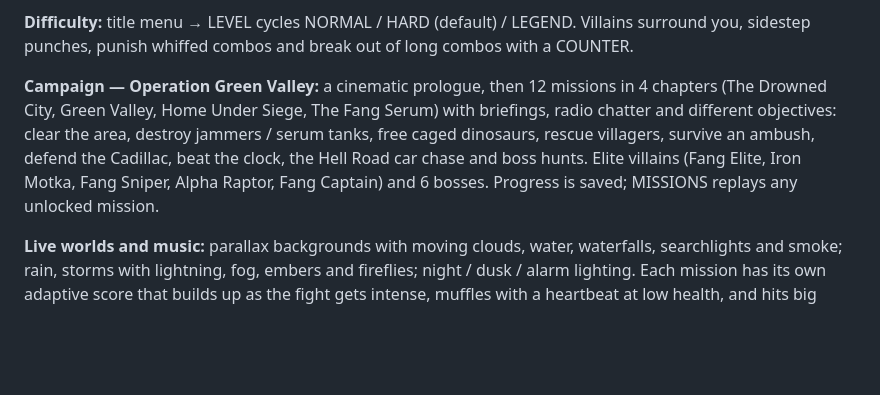
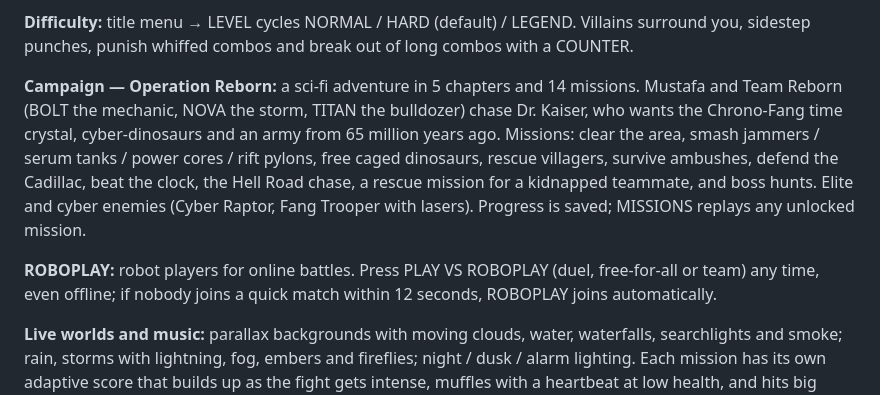
Before and after one commit to litu173/mustafa-game, a Markdown page: README.md, the part around the change. Rendered like a GitHub page; blank space fills up the shorter version.

```diff
--- a/README.md
+++ b/README.md
@@ -24,7 +24,9 @@ six bosses, and **online duels, free-for-alls and team-vs-team battles**.
 
 **Difficulty:** title menu → LEVEL cycles NORMAL / HARD (default) / LEGEND. Villains surround you, sidestep punches, punish whiffed combos and break out of long combos with a COUNTER.
 
-**Campaign — Operation Green Valley:** a cinematic prologue, then 12 missions in 4 chapters (The Drowned City, Green Valley, Home Under Siege, The Fang Serum) with briefings, radio chatter and different objectives: clear the area, destroy jammers / serum tanks, free caged dinosaurs, rescue villagers, survive an ambush, defend the Cadillac, beat the clock, the Hell Road car chase and boss hunts. Elite villains (Fang Elite, Iron Motka, Fang Sniper, Alpha Raptor, Fang Captain) and 6 bosses. Progress is saved; MISSIONS replays any unlocked mission.
+**Campaign — Operation Reborn:** a sci-fi adventure in 5 chapters and 14 missions. Mustafa and Team Reborn (BOLT the mechanic, NOVA the storm, TITAN the bulldozer) chase Dr. Kaiser, who wants the Chrono-Fang time crystal, cyber-dinosaurs and an army from 65 million years ago. Missions: clear the area, smash jammers / serum tanks / power cores / rift pylons, free caged dinosaurs, rescue villagers, survive ambushes, defend the Cadillac, beat the clock, the Hell Road chase, a rescue mission for a kidnapped teammate, and boss hunts. Elite and cyber enemies (Cyber Raptor, Fang Trooper with lasers). Progress is saved; MISSIONS replays any unlocked mission.
+
+**ROBOPLAY:** robot players for online battles. Press PLAY VS ROBOPLAY (duel, free-for-all or team) any time, even offline; if nobody joins a quick match within 12 seconds, ROBOPLAY joins automatically.
 
 **Live worlds and music:** parallax backgrounds with moving clouds, water, waterfalls, searchlights and smoke; rain, storms with lightning, fog, embers and fireflies; night / dusk / alarm lighting. Each mission has its own adaptive score that builds up as the fight gets intense, muffles with a heartbeat at low health, and hits big stingers for bosses, objectives and the K.O.
 
```
Also changed, not shown: assets/portraits.jpg (added), 14 other files.
